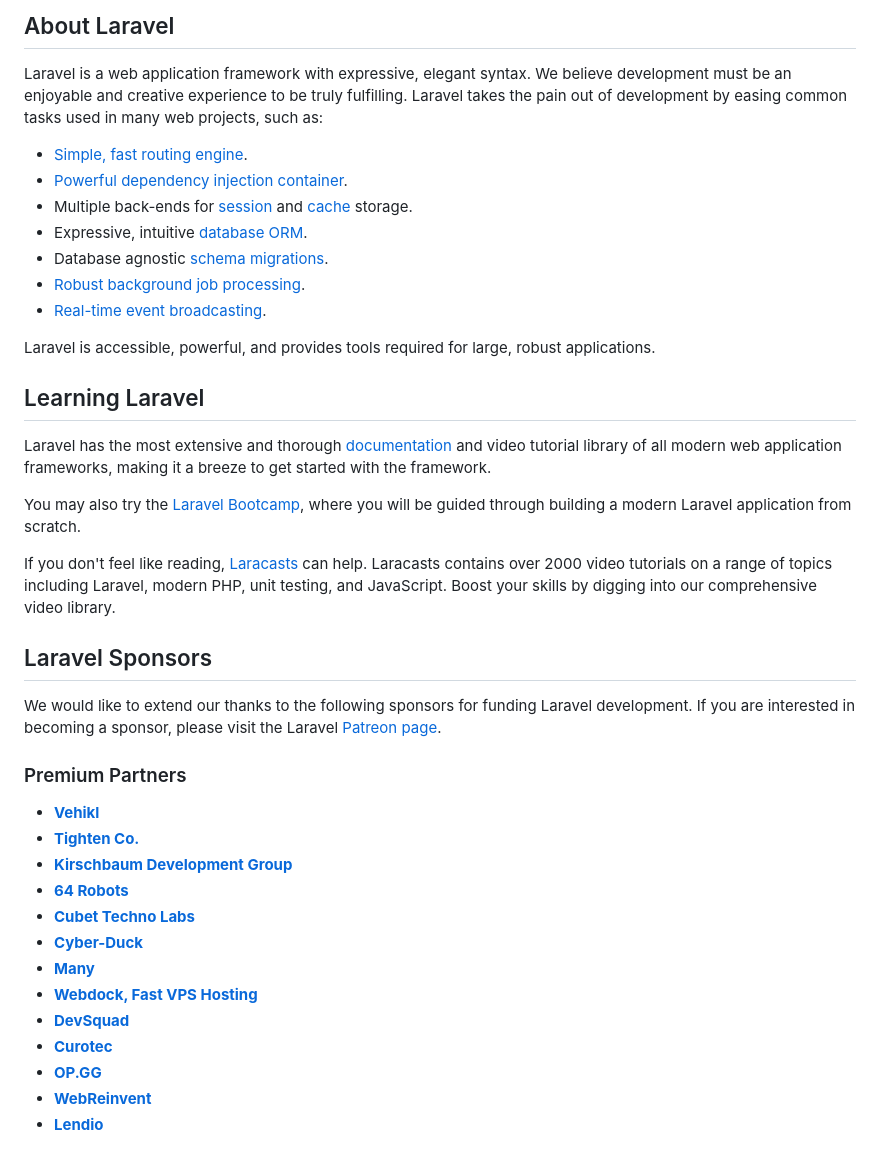
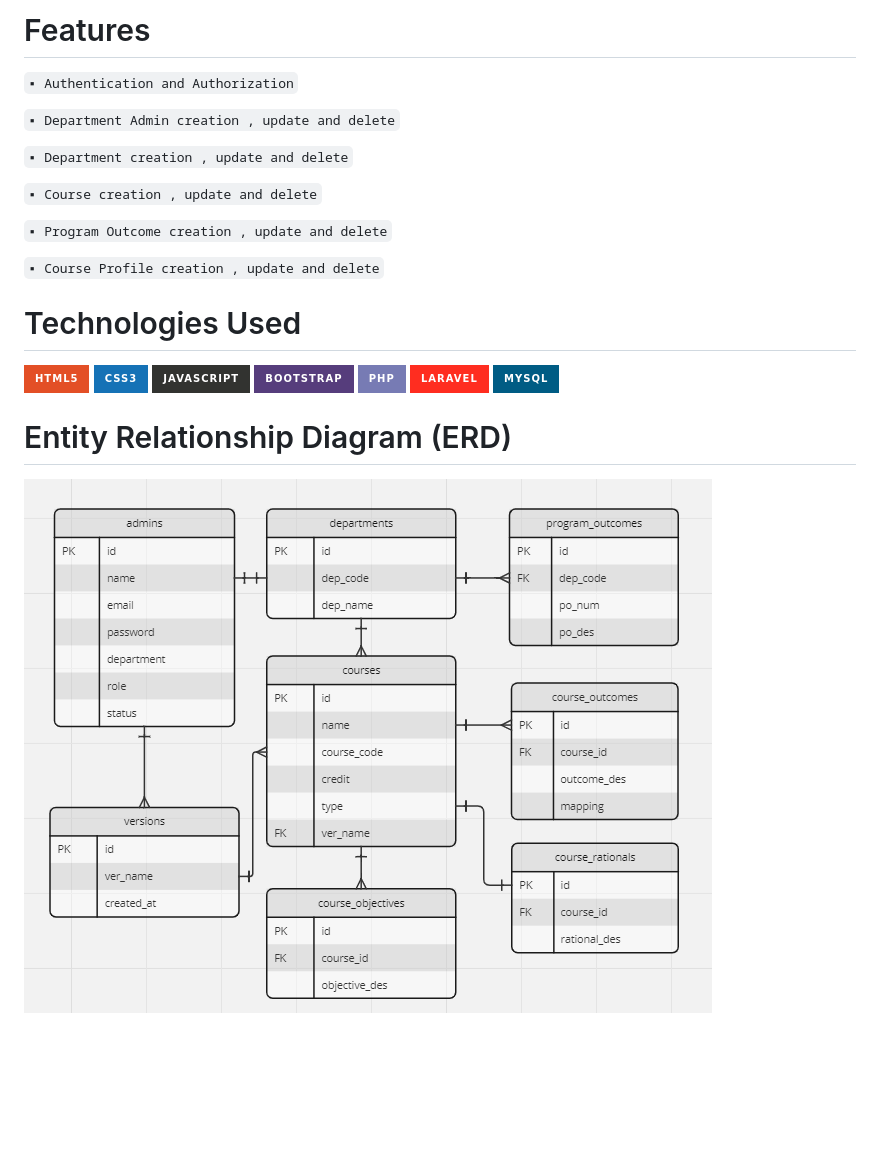
Before and after one commit to Aparup-Dhar/Course-Profile-Management-System, a Markdown page: README.md, the part around the change printed below. GitHub-like rendering; badges without logos; blank space fills up the shorter version.

```diff
--- a/README.md
+++ b/README.md
@@ -9,43 +7,27 @@
 
-## About Laravel
+# Features
 
-Laravel is a web application framework with expressive, elegant syntax. We believe development must be an enjoyable and creative experience to be truly fulfilling. Laravel takes the pain out of development by easing common tasks used in many web projects, such as:
+`▪ Authentication and Authorization`
 
-- [Simple, fast routing engine](https://laravel.com/docs/routing).
-- [Powerful dependency injection container](https://laravel.com/docs/container).
-- Multiple back-ends for [session](https://laravel.com/docs/session) and [cache](https://laravel.com/docs/cache) storage.
-- Expressive, intuitive [database ORM](https://laravel.com/docs/eloquent).
-- Database agnostic [schema migrations](https://laravel.com/docs/migrations).
-- [Robust background job processing](https://laravel.com/docs/queues).
-- [Real-time event broadcasting](https://laravel.com/docs/broadcasting).
+`▪ Department Admin creation , update and delete`
 
-Laravel is accessible, powerful, and provides tools required for large, robust applications.
+`▪ Department creation , update and delete`
 
-## Learning Laravel
+`▪ Course creation , update and delete`
 
-Laravel has the most extensive and thorough [documentation](https://laravel.com/docs) and video tutorial library of all modern web application frameworks, making it a breeze to get started with the framework.
+`▪ Program Outcome creation , update and delete`
 
-You may also try the [Laravel Bootcamp](https://bootcamp.laravel.com), where you will be guided through building a modern Laravel application from scratch.
+`▪ Course Profile creation , update and delete`
 
-If you don't feel like reading, [Laracasts](https://laracasts.com) can help. Laracasts contains over 2000 video tutorials on a range of topics including Laravel, modern PHP, unit testing, and JavaScript. Boost your skills by digging into our comprehensive video library.
+# Technologies Used
+![HTML5](https://img.shields.io/badge/HTML5-E34F26?style=for-the-badge&logo=html5&logoColor=white)
+![CSS](https://img.shields.io/badge/CSS3-1572B6?style=for-the-badge&logo=css3&logoColor=white)
+![Javascript](https://img.shields.io/badge/JavaScript-323330?style=for-the-badge&logo=javascript&logoColor=F7DF1E)
+![Bootstrap](https://img.shields.io/badge/Bootstrap-563D7C?style=for-the-badge&logo=bootstrap&logoColor=white)
+![PHP](https://img.shields.io/badge/PHP-777BB4?style=for-the-badge&logo=php&logoColor=white)
+![Laravel](https://img.shields.io/badge/Laravel-FF2D20?style=for-the-badge&logo=laravel&logoColor=white)
+![MySQL](https://img.shields.io/badge/MySQL-005C84?style=for-the-badge&logo=mysql&logoColor=white)
 
-## Laravel Sponsors
+# Entity Relationship Diagram (ERD)
+![ERD](https://github.com/Aparup-Dhar/Course-Profile-Management-System/blob/b889900a5399bfdad8c44ffe5c7beead54f63164/screenshots/Screenshot%202024-11-11%20134022.png)
 
-We would like to extend our thanks to the following sponsors for funding Laravel development. If you are interested in becoming a sponsor, please visit the Laravel [Patreon page](https://patreon.com/taylorotwell).
-
-### Premium Partners
-
-- **[Vehikl](https://vehikl.com/)**
-- **[Tighten Co.](https://tighten.co)**
-- **[Kirschbaum Development Group](https://kirschbaumdevelopment.com)**
-- **[64 Robots](https://64robots.com)**
-- **[Cubet Techno Labs](https://cubettech.com)**
-- **[Cyber-Duck](https://cyber-duck.co.uk)**
-- **[Many](https://www.many.co.uk)**
-- **[Webdock, Fast VPS Hosting](https://www.webdock.io/en)**
-- **[DevSquad](https://devsquad.com)**
-- **[Curotec](https://www.curotec.com/services/technologies/laravel/)**
-- **[OP.GG](https://op.gg)**
-- **[WebReinvent](https://webreinvent.com/?utm_source=laravel&utm_medium=github&utm_campaign=patreon-sponsors)**
-- **[Lendio](https://lendio.com)**
-
```
Also changed, not shown: other parts of README.md (+51 -22 lines).
